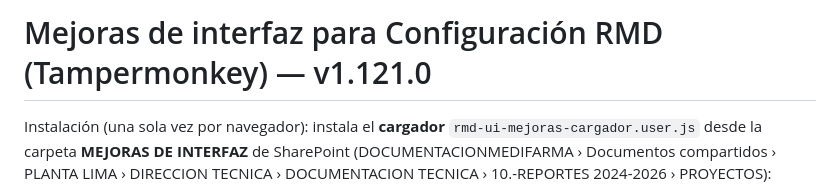
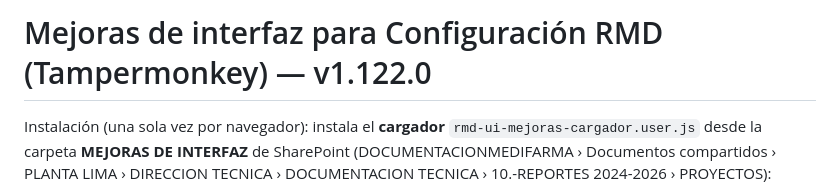
Before and after one commit to carlosj31z/AUTOMATIZACION-DE-RMD, a Markdown page: tampermonkey/README.md, the part around one of its changes. GitHub-like rendering.

```diff
--- a/tampermonkey/README.md
+++ b/tampermonkey/README.md
@@ -1,4 +1,4 @@
-# Mejoras de interfaz para Configuración RMD (Tampermonkey) — v1.121.0
+# Mejoras de interfaz para Configuración RMD (Tampermonkey) — v1.122.0
 
 Instalación (una sola vez por navegador): instala el **cargador** `rmd-ui-mejoras-cargador.user.js` desde la carpeta **MEJORAS DE INTERFAZ** de SharePoint (DOCUMENTACIONMEDIFARMA › Documentos compartidos › PLANTA LIMA › DIRECCION TECNICA › DOCUMENTACION TECNICA › 10.-REPORTES 2024-2026 › PROYECTOS): ábrelo y pulsa Instalar, o en Tampermonkey → "Crear un script nuevo" → pega el archivo → guarda; si tenías el script instalado directamente, desactívalo o bórralo en Tampermonkey. **Publicar una versión:** sube el script a esa carpeta con el nombre que quieras (por ejemplo `1.56.0.js`). El cargador lista la carpeta con la API de SharePoint (con la sesión del navegador), toma el `.js` de versión más alta —por el nombre; si el nombre no la trae, por su `@version`— y lo inyecta en la página; revisa como máximo cada 10 min y la versión nueva se usa al recargar (punto azul en el botón de mejoras y un aviso discreto «Versión X lista · Recargar», una vez por versión). Si se borra la última versión de la carpeta, vuelve a la anterior. Los archivos que no son el script completo (cabecera, `VERSION` y cierre) se ignoran. `qa_cabecera.mjs` comprueba que el script y el cargador apunten a la misma carpeta y `qa_cargador.mjs` prueba la elección de versión con SharePoint simulado.
 Solo actúa dentro del iframe de la app (`ui5appruntime.html`). Casi todo es vista; **solo escribe cuando tú lo pides**: "Aplicar" en la vista previa de Pegar y el
```
Also changed, not shown: other parts of tampermonkey/README.md (+1 -0 lines), CLAUDE.md (+7 -1 lines), tampermonkey/pruebas/README.md (+3 -1 lines).
